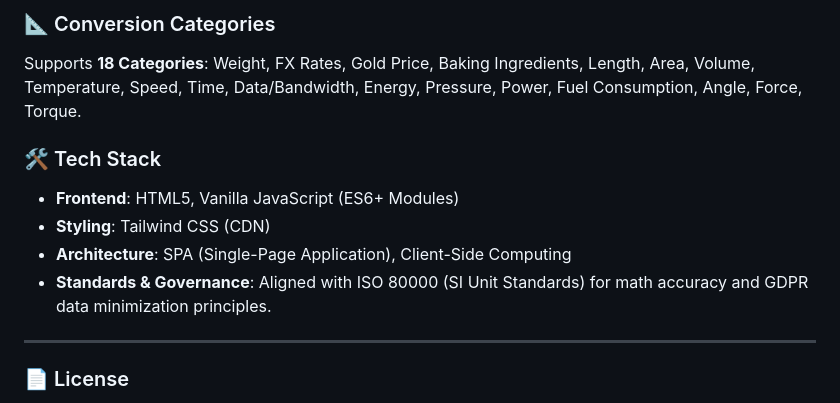
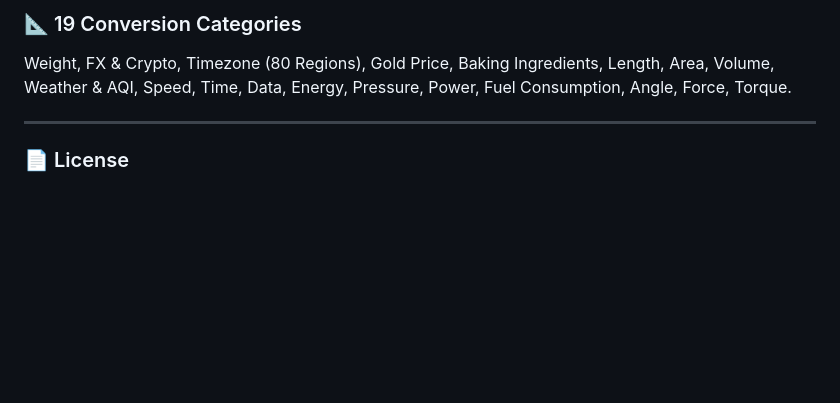
Before and after one commit to jackylawck/SecUnit, a Markdown page: README.md, the part around one of its changes. Drawn GitHub-style; blank space fills up the shorter version.

```diff
--- a/README.md
+++ b/README.md
@@ -53,12 +59,6 @@
 
-### 📐 Conversion Categories
-Supports **18 Categories**: Weight, FX Rates, Gold Price, Baking Ingredients, Length, Area, Volume, Temperature, Speed, Time, Data/Bandwidth, Energy, Pressure, Power, Fuel Consumption, Angle, Force, Torque.
-
-### 🛠️ Tech Stack
-- **Frontend**: HTML5, Vanilla JavaScript (ES6+ Modules)
-- **Styling**: Tailwind CSS (CDN)
-- **Architecture**: SPA (Single-Page Application), Client-Side Computing
-- **Standards & Governance**: Aligned with ISO 80000 (SI Unit Standards) for math accuracy and GDPR data minimization principles.
+### 📐 19 Conversion Categories
+Weight, FX & Crypto, Timezone (80 Regions), Gold Price, Baking Ingredients, Length, Area, Volume, Weather & AQI, Speed, Time, Data, Energy, Pressure, Power, Fuel Consumption, Angle, Force, Torque.
 
 ---
 
```
Also changed, not shown: other parts of README.md (+36 -30 lines).
